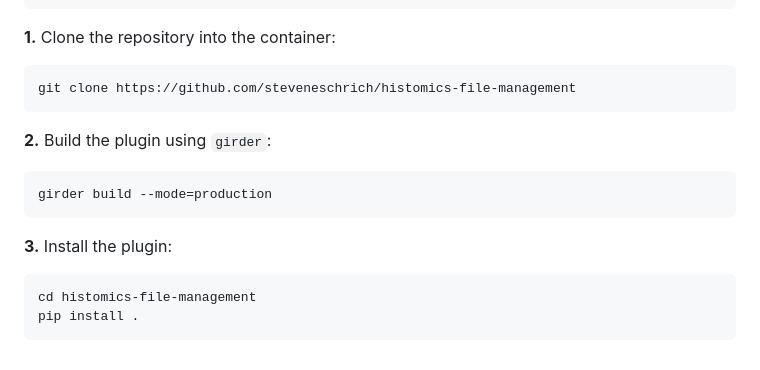
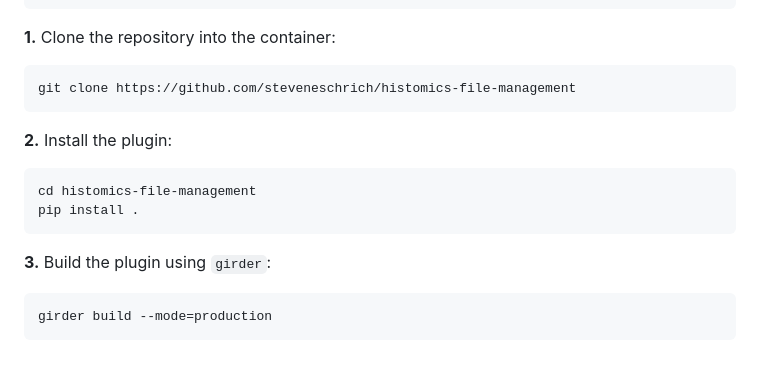
Before and after one commit to steveneschrich/histomics-file-management, a Markdown page: README.md, the part around the change printed below. Drawn GitHub-style.

````diff
--- a/README.md
+++ b/README.md
@@ -63,14 +95,13 @@ cd ..
 git clone https://github.com/steveneschrich/histomics-file-management
 ```
 
-
-**2.** Build the plugin using `girder`:
-```bash
-girder build --mode=production
-```
-
-**3.** Install the plugin:
+**2.** Install the plugin:
 ```bash
 cd histomics-file-management
 pip install .
 ```
+
+**3.** Build the plugin using `girder`:
+```bash
+girder build --mode=production
+```
````
Also changed, not shown: other parts of README.md (+32 -0 lines), readme-images/01.png (added), readme-images/02.png (added), readme-images/03.png (added), readme-images/04.png (added), 2 other files.
